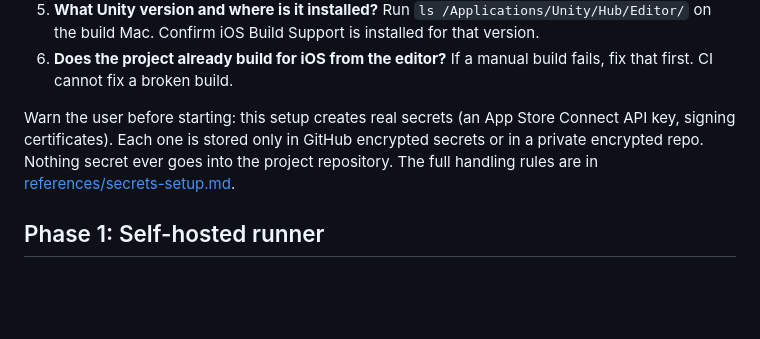
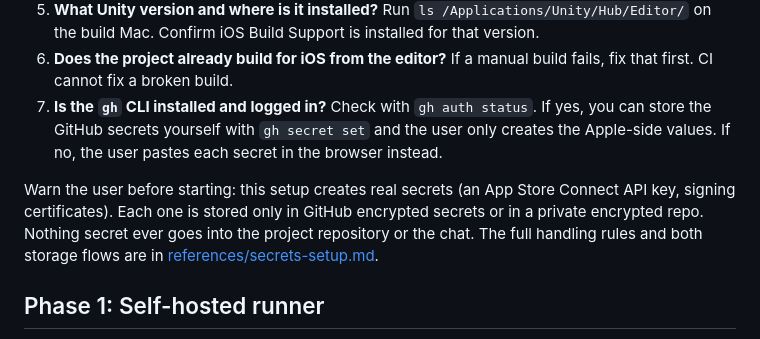
Before and after one commit to Codeturion/skills, a Markdown page: skills/unity-ios-cicd/SKILL.md, the part around the change. GitHub-like rendering; blank space fills up the shorter version.

Commit message:
unity-ios-cicd: agent can store secrets itself via gh secret set
Two flows in secrets-setup.md: Way A (agent runs gh secret set /
gh repo deploy-key add, values never enter the chat) and Way B
(user pastes in the browser). Interview asks about gh auth up front.

```diff
--- a/skills/unity-ios-cicd/SKILL.md
+++ b/skills/unity-ios-cicd/SKILL.md
@@ -43,11 +43,16 @@ skip. Do not start before you have all the answers.
    Build Support is installed for that version.
 6. **Does the project already build for iOS from the editor?** If a manual
    build fails, fix that first. CI cannot fix a broken build.
+7. **Is the `gh` CLI installed and logged in?** Check with
+   `gh auth status`. If yes, you can store the GitHub secrets yourself
+   with `gh secret set` and the user only creates the Apple-side values.
+   If no, the user pastes each secret in the browser instead.
 
 Warn the user before starting: this setup creates real secrets (an App
 Store Connect API key, signing certificates). Each one is stored only in
 GitHub encrypted secrets or in a private encrypted repo. Nothing secret
-ever goes into the project repository. The full handling rules are in
+ever goes into the project repository or the chat. The full handling
+rules and both storage flows are in
 [references/secrets-setup.md](references/secrets-setup.md).
 
 ## Phase 1: Self-hosted runner
```
Also changed, not shown: 1 other file.
